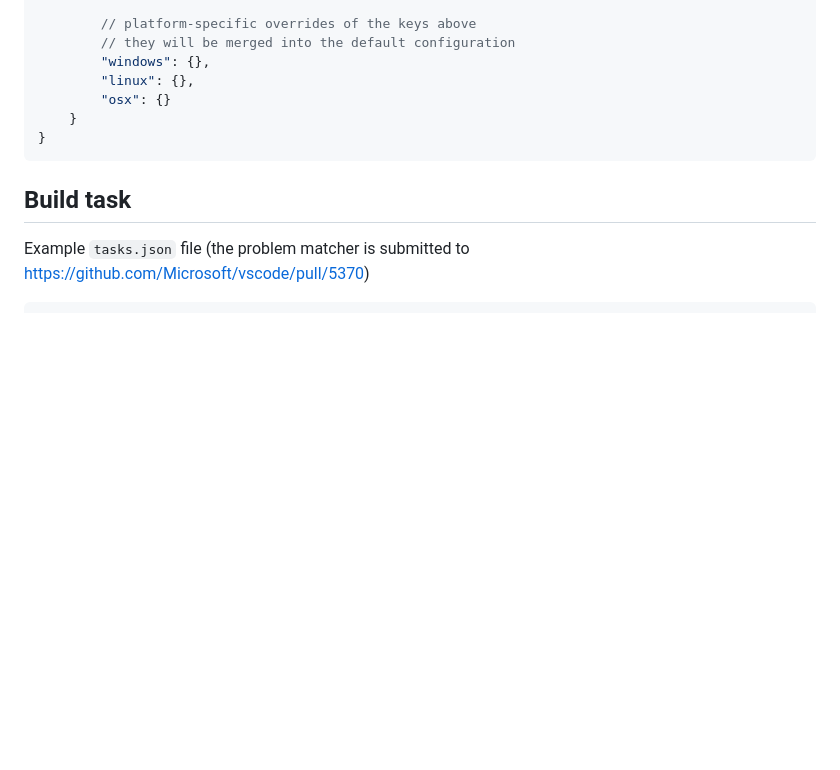
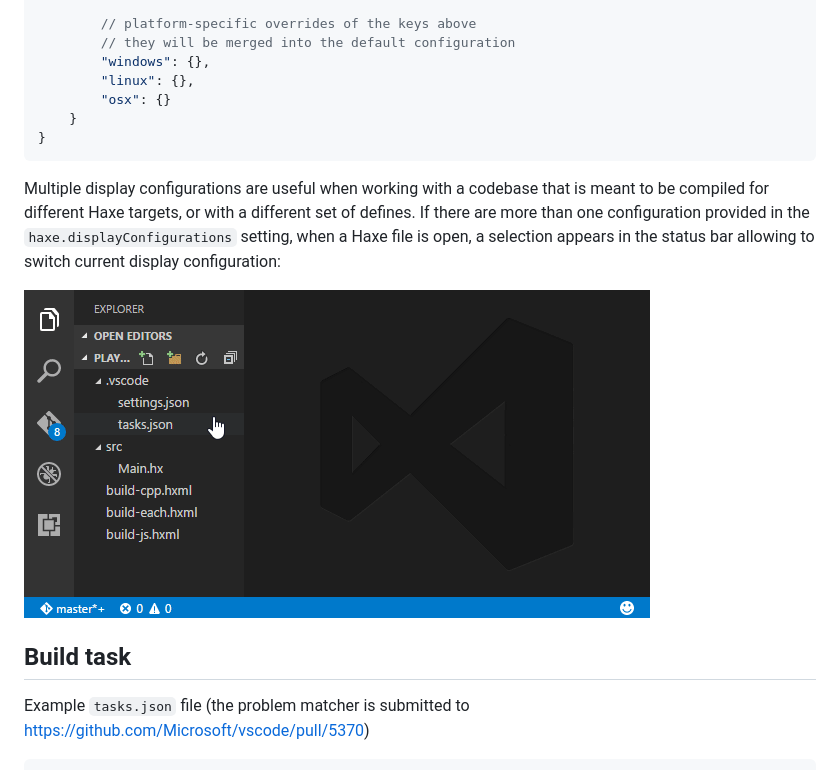
Before and after one commit to vshaxe/vshaxe, a Markdown page: README.md, the part around the change. GitHub-like rendering; pictures changed too: images/configs.gif (added); blank space fills up the shorter version.

Commit message:
Document multiple configurations.

````diff
--- a/README.md
+++ b/README.md
@@ -67,6 +67,15 @@ The vshaxe extension supports the following settings. They can be configured in
 }
 ```
 
+Multiple display configurations are useful when working with a codebase that is meant
+to be compiled for different Haxe targets, or with a different set of defines. If
+there are more than one configuration provided in the `haxe.displayConfigurations` setting,
+when a Haxe file is open, a selection appears in the status bar allowing to switch current
+display configuration:
+
+![](images/configs.gif)
+
+
 ## Build task
 
 Example `tasks.json` file (the problem matcher is submitted to https://github.com/Microsoft/vscode/pull/5370)
````
